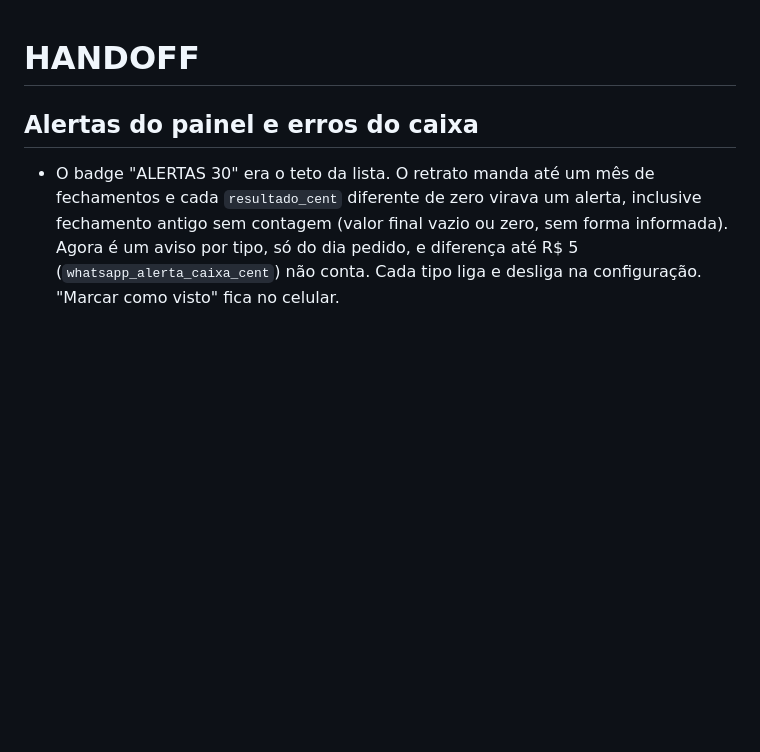
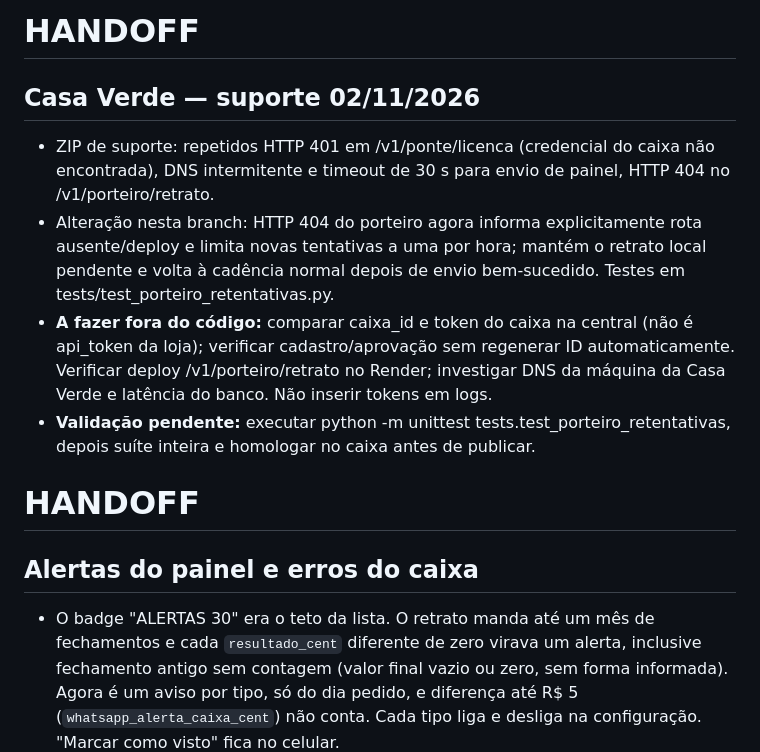
Before and after one commit to GodFather-byte/PDV-CASA-2.0, a Markdown page: .ai/HANDOFF.md, the part around the change. GitHub-like rendering; blank space fills up the shorter version.

Commit message:
docs: registrar diagnóstico e pendências da Casa Verde

```diff
--- a/.ai/HANDOFF.md
+++ b/.ai/HANDOFF.md
@@ -1,3 +1,12 @@
+# HANDOFF
+
+## Casa Verde — suporte 02/11/2026
+
+- ZIP de suporte: repetidos HTTP 401 em /v1/ponte/licenca (credencial do caixa não encontrada), DNS intermitente e timeout de 30 s para envio de painel, HTTP 404 no /v1/porteiro/retrato.
+- Alteração nesta branch: HTTP 404 do porteiro agora informa explicitamente rota ausente/deploy e limita novas tentativas a uma por hora; mantém o retrato local pendente e volta à cadência normal depois de envio bem-sucedido. Testes em tests/test_porteiro_retentativas.py.
+- **A fazer fora do código:** comparar caixa_id e token do caixa na central (não é api_token da loja); verificar cadastro/aprovação sem regenerar ID automaticamente. Verificar deploy /v1/porteiro/retrato no Render; investigar DNS da máquina da Casa Verde e latência do banco. Não inserir tokens em logs.
+- **Validação pendente:** executar python -m unittest tests.test_porteiro_retentativas, depois suíte inteira e homologar no caixa antes de publicar.
+
 # HANDOFF
 
 ## Alertas do painel e erros do caixa
```
